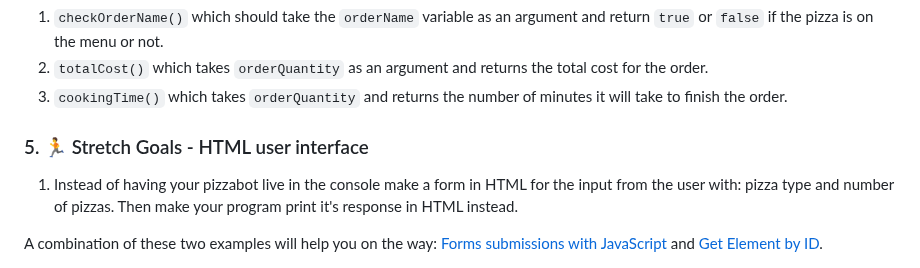
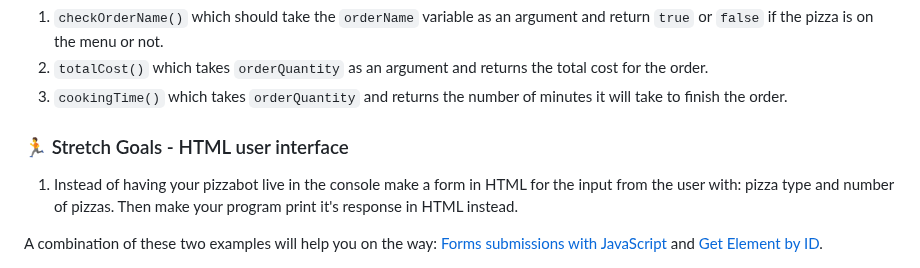
Before and after one commit to t-kupp/chas-pizzabot, a Markdown page: README.md, the part around the change. Rendered like a GitHub page.

```diff
--- a/README.md
+++ b/README.md
@@ -76,7 +76,7 @@ The functions should all reflect the tasks we've completed so far. So, the funct
 1. `totalCost()` which takes `orderQuantity` as an argument and returns the total cost for the order.
 1. `cookingTime()` which takes `orderQuantity` and returns the number of minutes it will take to finish the order.
 
-### 5. :runner: Stretch Goals - HTML user interface
+### :runner: Stretch Goals - HTML user interface
 
 1. Instead of having your pizzabot live in the console make a form in HTML for the input from the user with: pizza type and number of pizzas. Then make your program print it's response in HTML instead.
 
```
